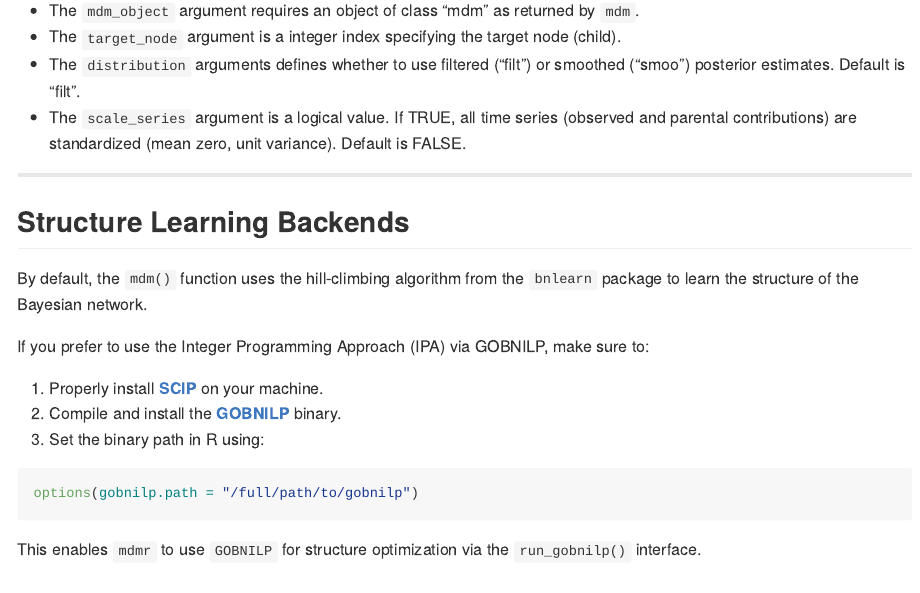
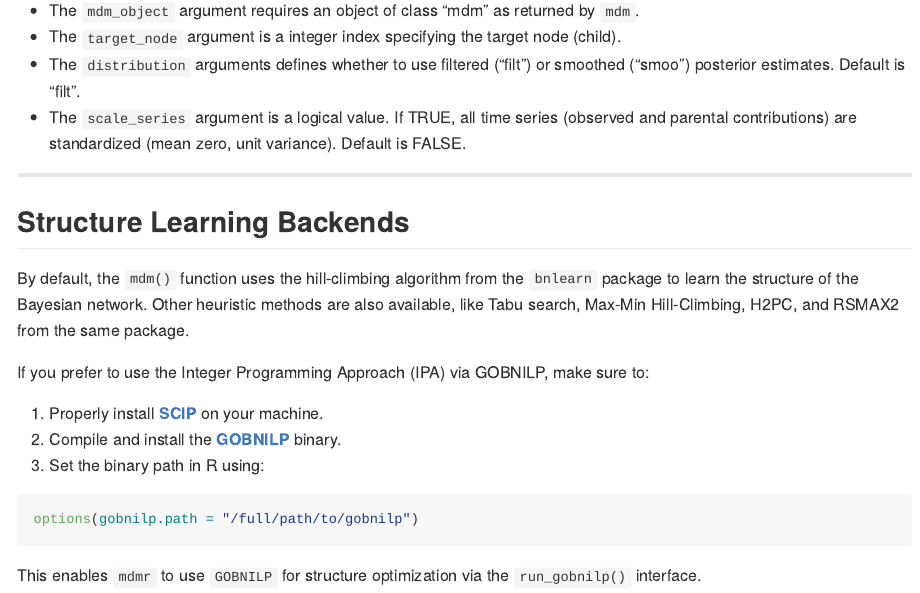
Before and after one commit to arzevedo/mdmr, an R Markdown document (README.Rmd): the page in a window 1100 px wide, from 3350 px down. The pictures show the output file README.md that the author committed with the source, drawn offline in the style of GitHub.

Commit message:
README update

```diff
--- a/README.Rmd
+++ b/README.Rmd
@@ -156,7 +156,7 @@ plot_marginal(mdm_object = res, distribution = "filt", target_node = 2,
 
 ## Structure Learning Backends
 
-By default, the `mdm()` function uses the hill-climbing algorithm from the `bnlearn` package to learn the structure of the Bayesian network.
+By default, the `mdm()` function uses the hill-climbing algorithm from the `bnlearn` package to learn the structure of the Bayesian network. Other heuristic methods are also available, like Tabu search, Max-Min Hill-Climbing, H2PC, and RSMAX2 from the same package.
 
 If you prefer to use the Integer Programming Approach (IPA) via GOBNILP, make sure to:
 
```
Also changed, not shown: README.md.
